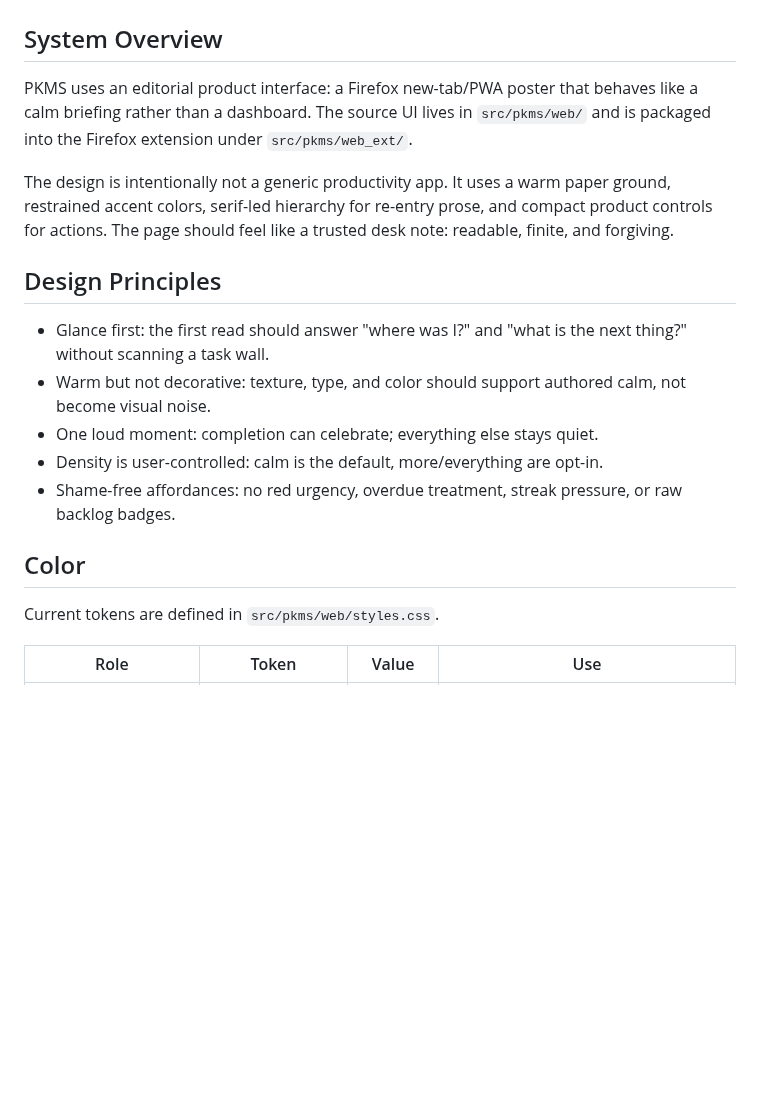
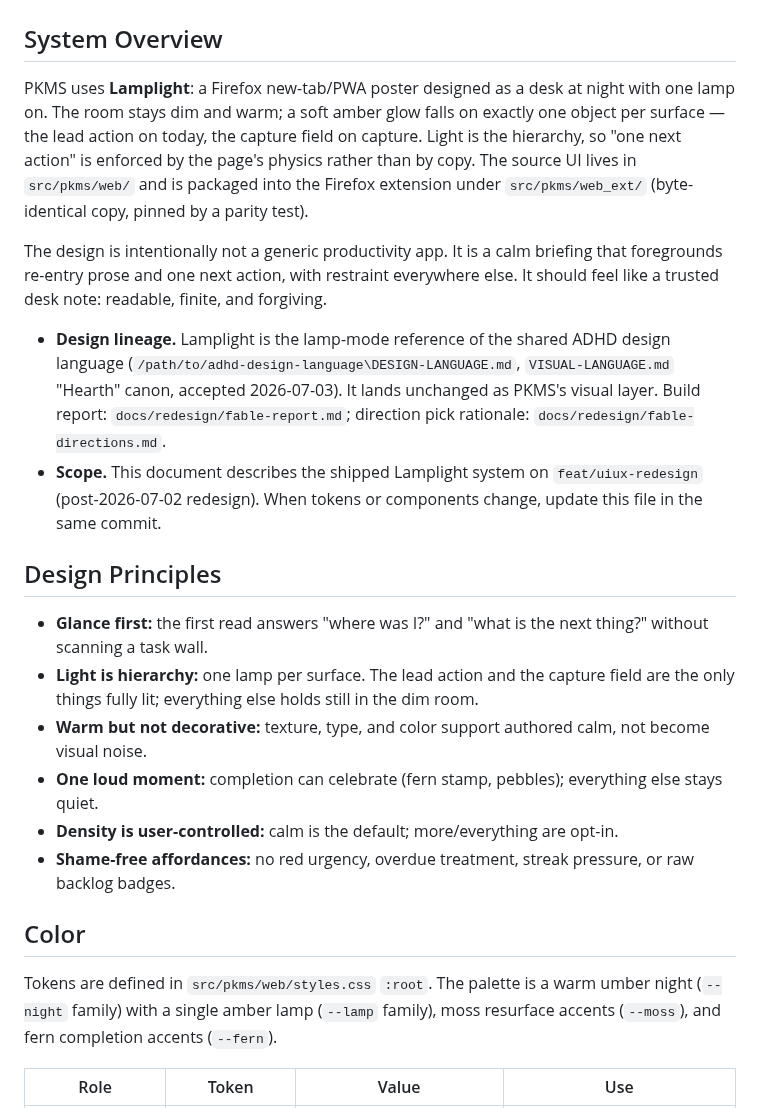
Before and after one commit to asmartin-ai/pkms, a Markdown page: DESIGN.md, the part around one of its changes. GitHub-like rendering; blank space fills up the shorter version.

```diff
--- a/DESIGN.md
+++ b/DESIGN.md
@@ -2,21 +2,48 @@
 
 ## System Overview
 
-PKMS uses an editorial product interface: a Firefox new-tab/PWA poster that behaves like a calm briefing rather than a dashboard. The source UI lives in `src/pkms/web/` and is packaged into the Firefox extension under `src/pkms/web_ext/`.
+PKMS uses **Lamplight**: a Firefox new-tab/PWA poster designed as a desk at night
+with one lamp on. The room stays dim and warm; a soft amber glow falls on exactly
+one object per surface — the lead action on today, the capture field on capture.
+Light is the hierarchy, so "one next action" is enforced by the page's physics
+rather than by copy. The source UI lives in `src/pkms/web/` and is packaged into
+the Firefox extension under `src/pkms/web_ext/` (byte-identical copy, pinned by a
+parity test).
 
-The design is intentionally not a generic productivity app. It uses a warm paper ground, restrained accent colors, serif-led hierarchy for re-entry prose, and compact product controls for actions. The page should feel like a trusted desk note: readable, finite, and forgiving.
+The design is intentionally not a generic productivity app. It is a calm briefing
+that foregrounds re-entry prose and one next action, with restraint everywhere
+else. It should feel like a trusted desk note: readable, finite, and forgiving.
+
+- **Design lineage.** Lamplight is the lamp-mode reference of the shared ADHD
+  design language (`/path/to/adhd-design-language\DESIGN-LANGUAGE.md`,
+  `VISUAL-LANGUAGE.md` "Hearth" canon, accepted 2026-07-03). It lands unchanged
+  as PKMS's visual layer. Build report: `docs/redesign/fable-report.md`;
+  direction pick rationale: `docs/redesign/fable-directions.md`.
+- **Scope.** This document describes the shipped Lamplight system on
+  `feat/uiux-redesign` (post-2026-07-02 redesign). When tokens or components
+  change, update this file in the same commit.
 
 ## Design Principles
 
-- Glance first: the first read should answer "where was I?" and "what is the next thing?" without scanning a task wall.
-- Warm but not decorative: texture, type, and color should support authored calm, not become visual noise.
-- One loud moment: completion can celebrate; everything else stays quiet.
-- Density is user-controlled: calm is the default, more/everything are opt-in.
-- Shame-free affordances: no red urgency, overdue treatment, streak pressure, or raw backlog badges.
+- **Glance first:** the first read answers "where was I?" and "what is the next
+  thing?" without scanning a task wall.
+- **Light is hierarchy:** one lamp per surface. The lead action and the capture
+  field are the only things fully lit; everything else holds still in the dim
+  room.
+- **Warm but not decorative:** texture, type, and color support authored calm,
+  not become visual noise.
+- **One loud moment:** completion can celebrate (fern stamp, pebbles); everything
+  else stays quiet.
+- **Density is user-controlled:** calm is the default; more/everything are
+  opt-in.
+- **Shame-free affordances:** no red urgency, overdue treatment, streak pressure,
+  or raw backlog badges.
 
 ## Color
 
-Current tokens are defined in `src/pkms/web/styles.css`.
+Tokens are defined in `src/pkms/web/styles.css` `:root`. The palette is a warm
+umber night (`--night` family) with a single amber lamp (`--lamp` family), moss
+resurface accents (`--moss`), and fern completion accents (`--fern`).
 
 | Role | Token | Value | Use |
 | --- | --- | --- | --- |
```
Also changed, not shown: other parts of DESIGN.md (+113 -53 lines).
